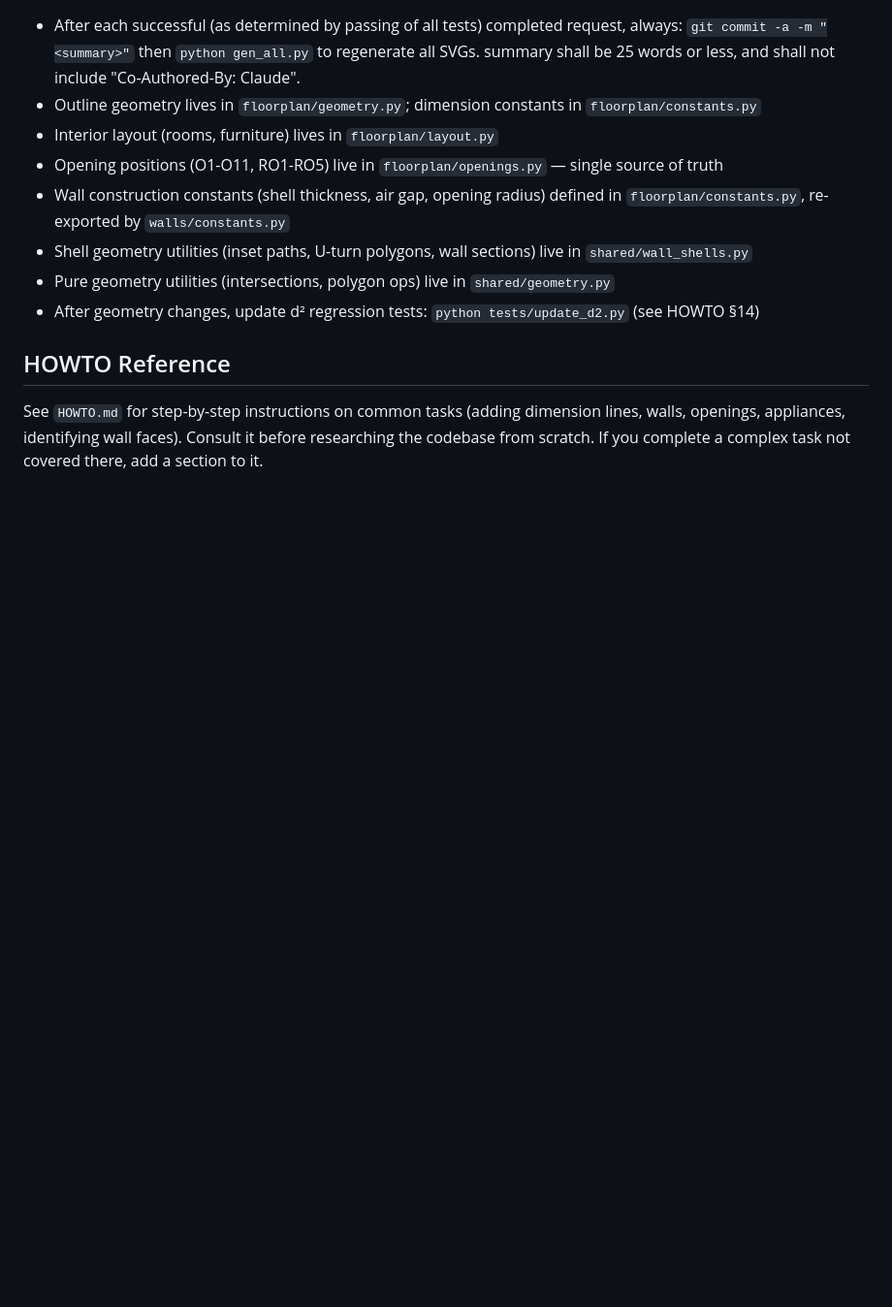
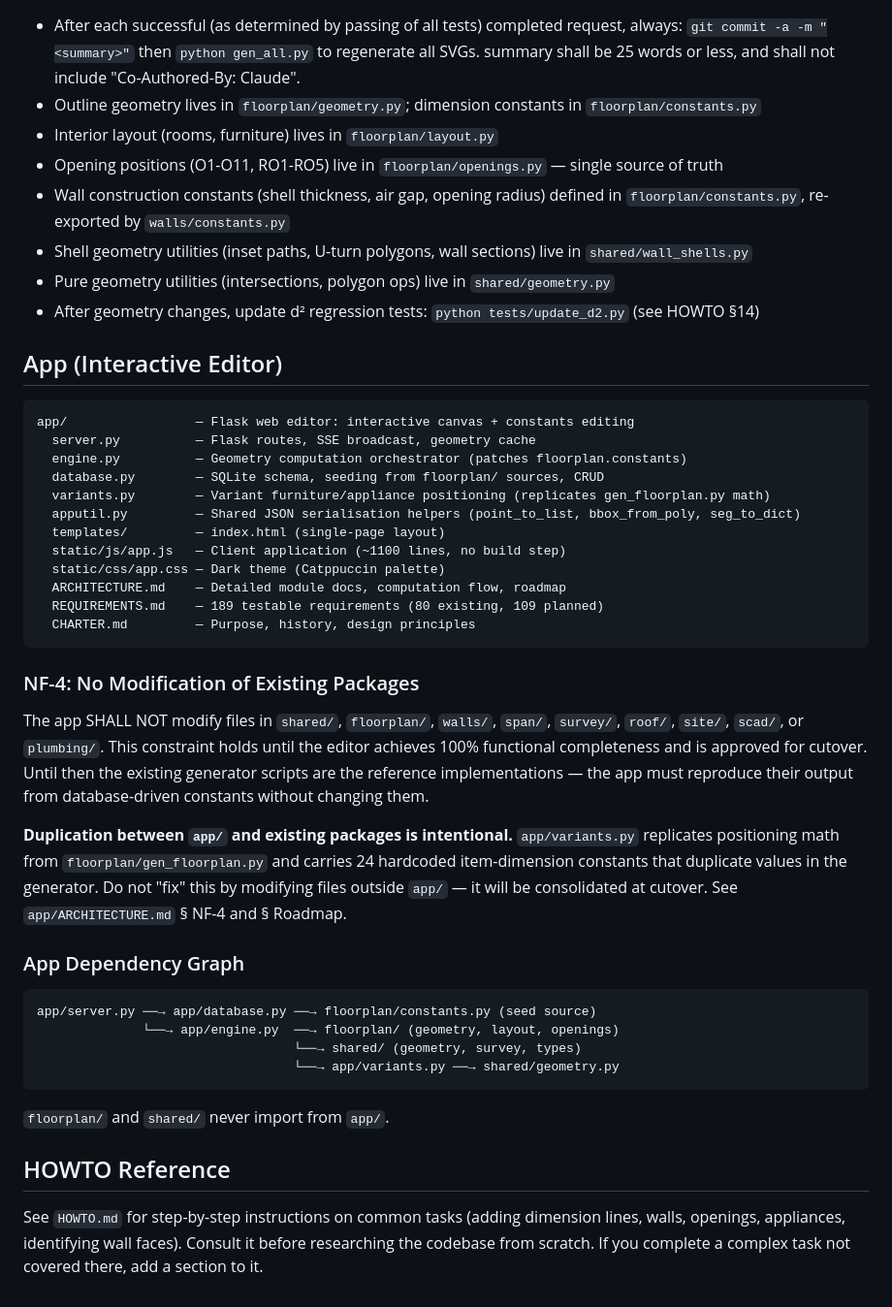
Before and after one commit to MangoCats/guesthouse, a Markdown page: CLAUDE.md, the part around the change. Shown at 97% size. Rendered like a GitHub page; blank space fills up the shorter version.

Commit message:
Add app section and NF-4 constraint to CLAUDE.md

````diff
--- a/CLAUDE.md
+++ b/CLAUDE.md
@@ -96,5 +96,45 @@ The F-series outline is defined purely by:
 - Pure geometry utilities (intersections, polygon ops) live in `shared/geometry.py`
 - After geometry changes, update d² regression tests: `python tests/update_d2.py` (see HOWTO §14)
 
+## App (Interactive Editor)
+
+```
+app/                 — Flask web editor: interactive canvas + constants editing
+  server.py          — Flask routes, SSE broadcast, geometry cache
+  engine.py          — Geometry computation orchestrator (patches floorplan.constants)
+  database.py        — SQLite schema, seeding from floorplan/ sources, CRUD
+  variants.py        — Variant furniture/appliance positioning (replicates gen_floorplan.py math)
+  apputil.py         — Shared JSON serialisation helpers (point_to_list, bbox_from_poly, seg_to_dict)
+  templates/         — index.html (single-page layout)
+  static/js/app.js   — Client application (~1100 lines, no build step)
+  static/css/app.css — Dark theme (Catppuccin palette)
+  ARCHITECTURE.md    — Detailed module docs, computation flow, roadmap
+  REQUIREMENTS.md    — 189 testable requirements (80 existing, 109 planned)
+  CHARTER.md         — Purpose, history, design principles
+```
+
+### NF-4: No Modification of Existing Packages
+The app SHALL NOT modify files in `shared/`, `floorplan/`, `walls/`, `span/`,
+`survey/`, `roof/`, `site/`, `scad/`, or `plumbing/`.  This constraint holds
+until the editor achieves 100% functional completeness and is approved for
+cutover.  Until then the existing generator scripts are the reference
+implementations — the app must reproduce their output from database-driven
+constants without changing them.
+
+**Duplication between `app/` and existing packages is intentional.**
+`app/variants.py` replicates positioning math from `floorplan/gen_floorplan.py`
+and carries 24 hardcoded item-dimension constants that duplicate values in the
+generator.  Do not "fix" this by modifying files outside `app/` — it will be
+consolidated at cutover.  See `app/ARCHITECTURE.md` § NF-4 and § Roadmap.
+
+### App Dependency Graph
+```
+app/server.py ──→ app/database.py ──→ floorplan/constants.py (seed source)
+              └──→ app/engine.py  ──→ floorplan/ (geometry, layout, openings)
+                                  └──→ shared/ (geometry, survey, types)
+                                  └──→ app/variants.py ──→ shared/geometry.py
+```
+`floorplan/` and `shared/` never import from `app/`.
+
 ## HOWTO Reference
 See `HOWTO.md` for step-by-step instructions on common tasks (adding dimension lines, walls, openings, appliances, identifying wall faces). Consult it before researching the codebase from scratch. If you complete a complex task not covered there, add a section to it.
````
